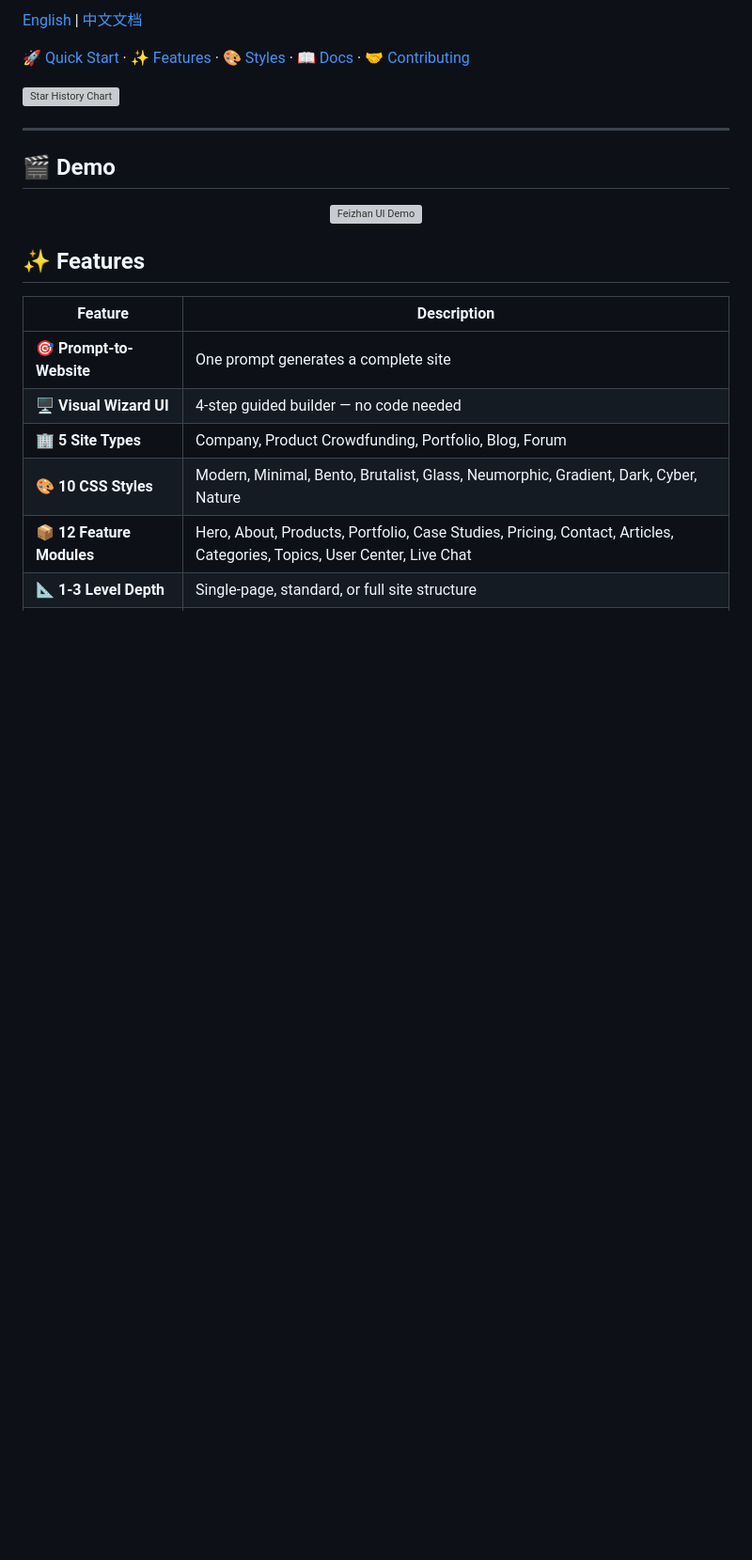
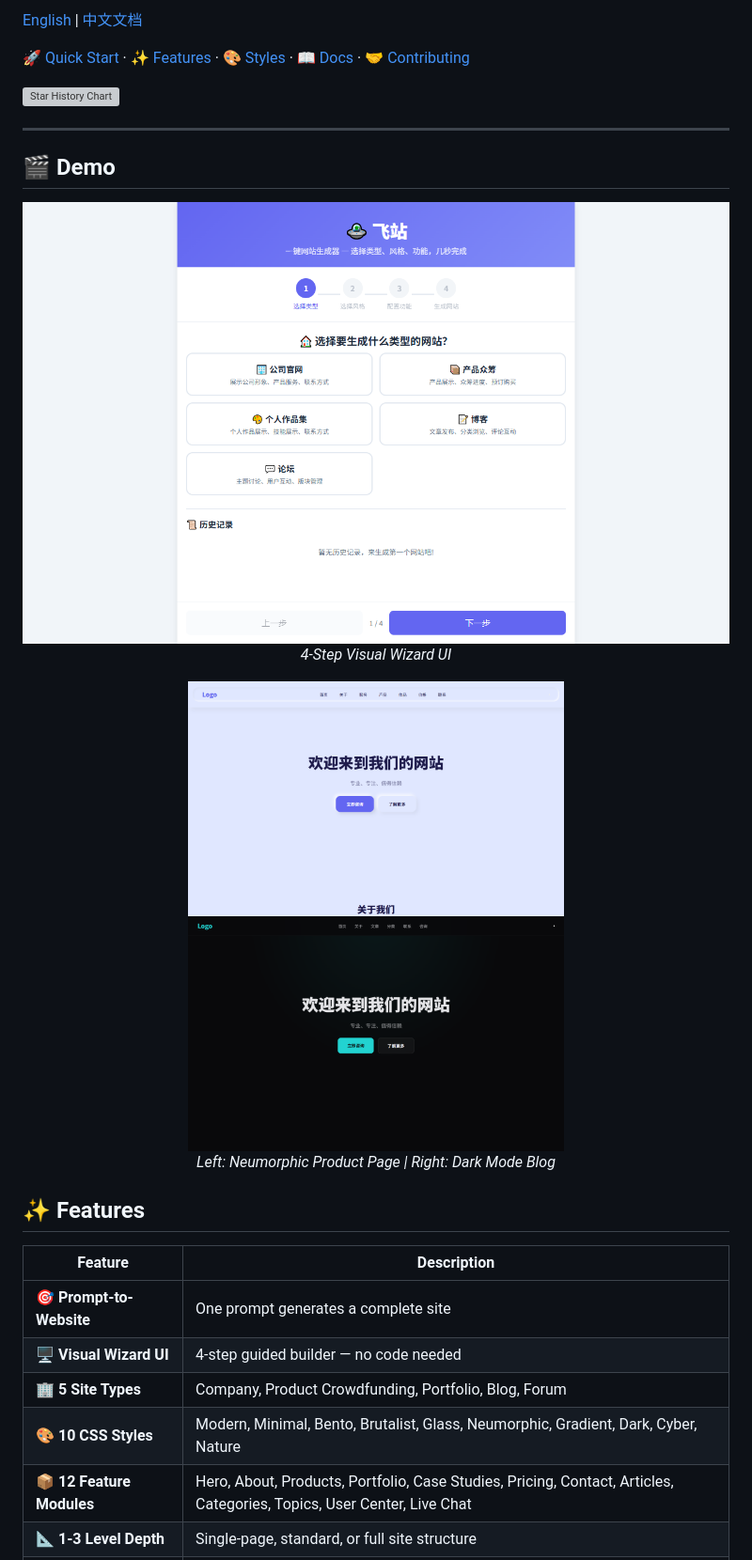
Before and after one commit to luckychenxiaowen/sitemaker, a Markdown page: README.md, the part around the change. Shown: that part at 94% size. GitHub-like rendering; pictures changed too: assets/demo-site-dark.png (added), assets/demo-site-neumorphic.png (added), assets/demo-ui.png (added); blank space fills up the shorter version; grey boxes are pictures that could not be loaded.

Commit message:
docs: add demo screenshots (UI + 2 generated sites)

```diff
--- a/README.md
+++ b/README.md
@@ -19,7 +19,14 @@
 ## 🎬 Demo
 
 <p align="center">
-  <img src="assets/demo-ui.gif" alt="Feizhan UI Demo" width="800"/>
+  <img src="assets/demo-ui.png" alt="Feizhan Visual UI" width="800"/>
+  <br/><em>4-Step Visual Wizard UI</em>
+</p>
+
+<p align="center">
+  <img src="assets/demo-site-neumorphic.png" alt="Neumorphic Style - Product Crowdfunding" width="400"/>
+  <img src="assets/demo-site-dark.png" alt="Dark Mode - Blog" width="400"/>
+  <br/><em>Left: Neumorphic Product Page | Right: Dark Mode Blog</em>
 </p>
 
 ## ✨ Features
```
